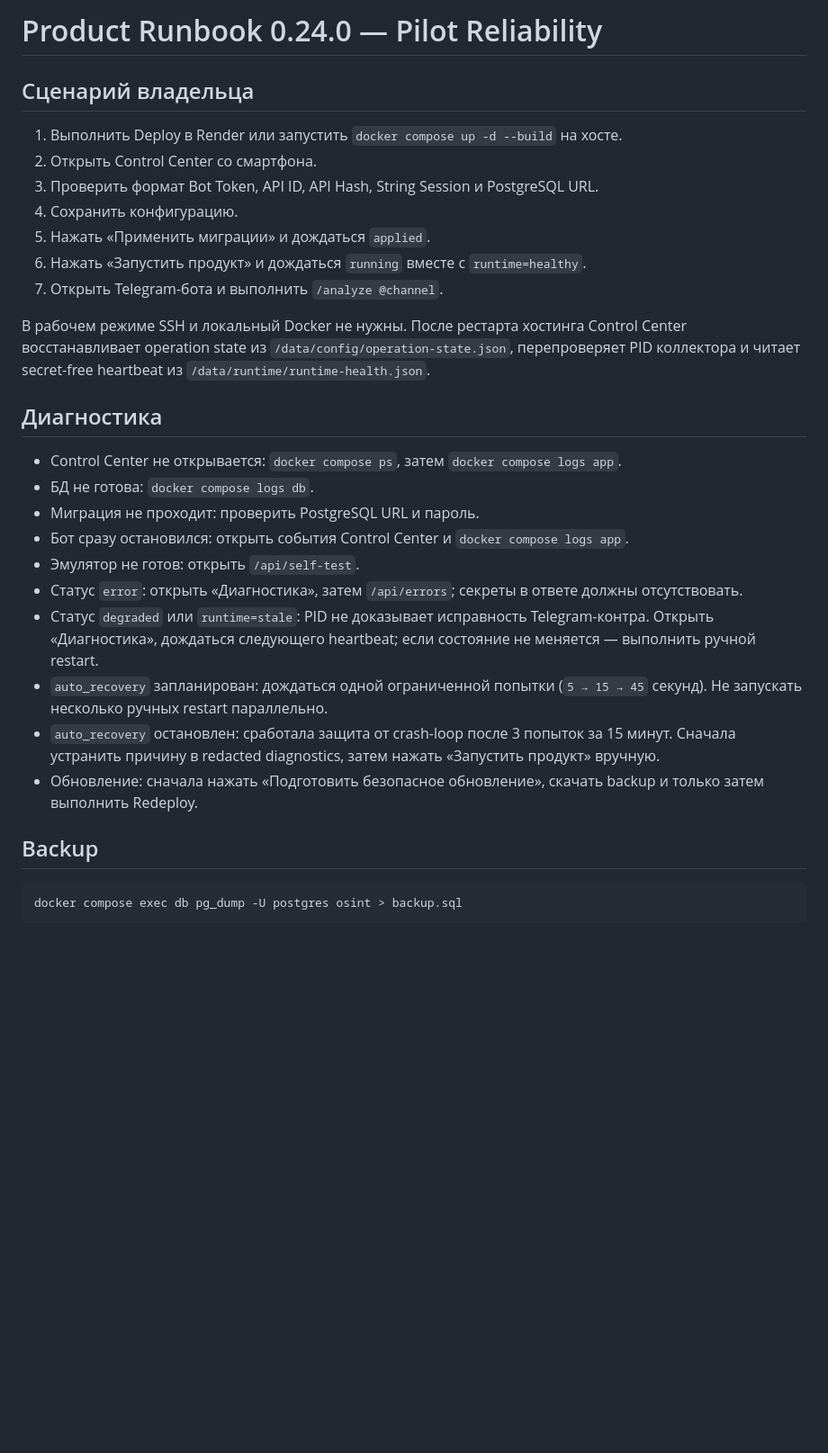
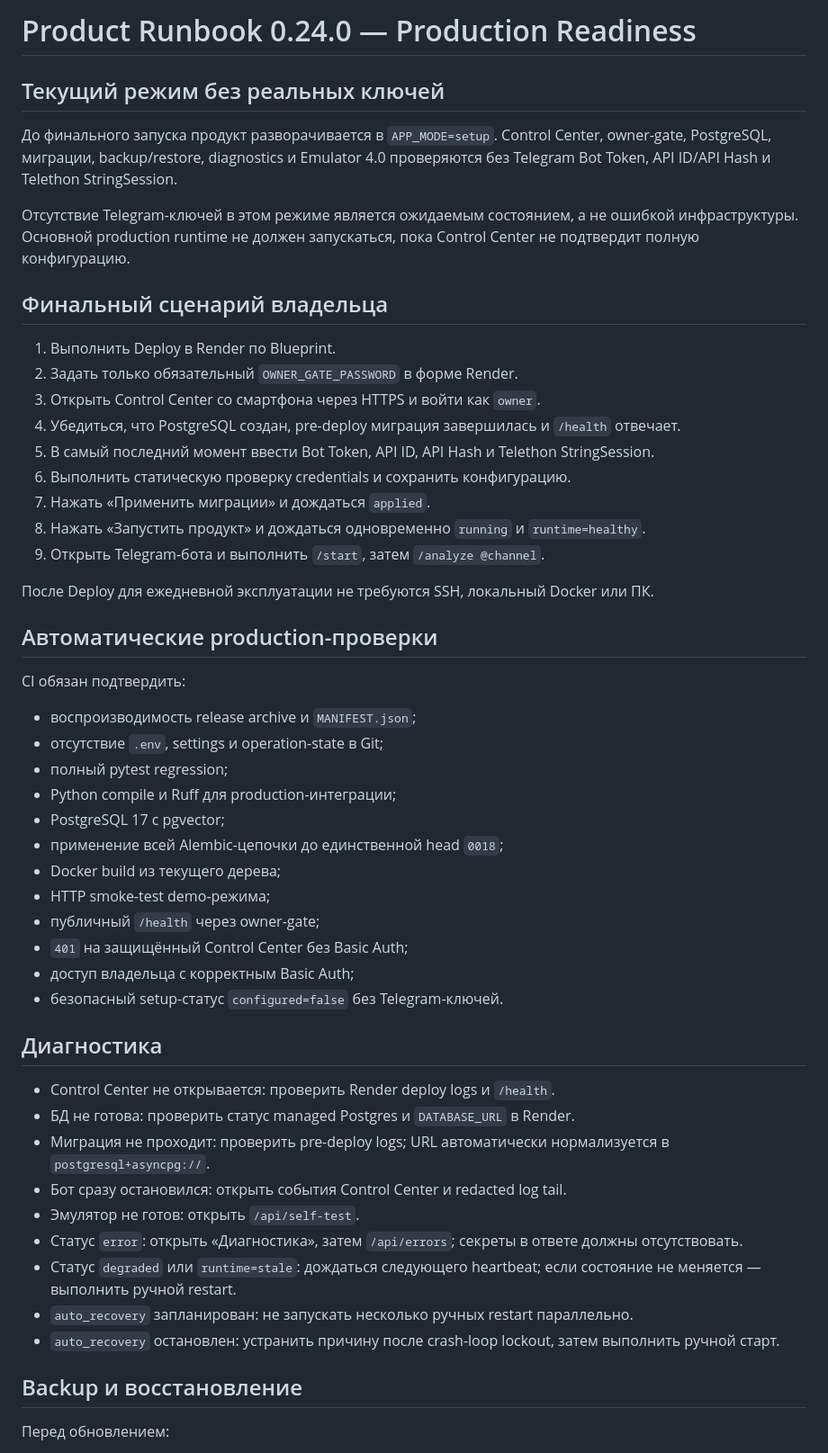
Before and after one commit to mmaashtalov/chanel_analyzer_bot, a Markdown page: docs/PRODUCT_RUNBOOK.md, the part around one of its changes. Shown at 90% size. GitHub-like rendering; blank space fills up the shorter version.

Commit message:
docs: define key-last production runbook

````diff
--- a/docs/PRODUCT_RUNBOOK.md
+++ b/docs/PRODUCT_RUNBOOK.md
@@ -1,33 +1,55 @@
-# Product Runbook 0.24.0 — Pilot Reliability
+# Product Runbook 0.24.0 — Production Readiness
 
-## Сценарий владельца
+## Текущий режим без реальных ключей
 
-1. Выполнить Deploy в Render или запустить `docker compose up -d --build` на хосте.
-2. Открыть Control Center со смартфона.
-3. Проверить формат Bot Token, API ID, API Hash, String Session и PostgreSQL URL.
-4. Сохранить конфигурацию.
-5. Нажать «Применить миграции» и дождаться `applied`.
-6. Нажать «Запустить продукт» и дождаться `running` вместе с `runtime=healthy`.
-7. Открыть Telegram-бота и выполнить `/analyze @channel`.
+До финального запуска продукт разворачивается в `APP_MODE=setup`. Control Center, owner-gate, PostgreSQL, миграции, backup/restore, diagnostics и Emulator 4.0 проверяются без Telegram Bot Token, API ID/API Hash и Telethon StringSession.
 
-В рабочем режиме SSH и локальный Docker не нужны. После рестарта хостинга Control Center восстанавливает operation state из `/data/config/operation-state.json`, перепроверяет PID коллектора и читает secret-free heartbeat из `/data/runtime/runtime-health.json`.
+Отсутствие Telegram-ключей в этом режиме является ожидаемым состоянием, а не ошибкой инфраструктуры. Основной production runtime не должен запускаться, пока Control Center не подтвердит полную конфигурацию.
+
+## Финальный сценарий владельца
+
+1. Выполнить Deploy в Render по Blueprint.
+2. Задать только обязательный `OWNER_GATE_PASSWORD` в форме Render.
+3. Открыть Control Center со смартфона через HTTPS и войти как `owner`.
+4. Убедиться, что PostgreSQL создан, pre-deploy миграция завершилась и `/health` отвечает.
+5. В самый последний момент ввести Bot Token, API ID, API Hash и Telethon StringSession.
+6. Выполнить статическую проверку credentials и сохранить конфигурацию.
+7. Нажать «Применить миграции» и дождаться `applied`.
+8. Нажать «Запустить продукт» и дождаться одновременно `running` и `runtime=healthy`.
+9. Открыть Telegram-бота и выполнить `/start`, затем `/analyze @channel`.
+
+После Deploy для ежедневной эксплуатации не требуются SSH, локальный Docker или ПК.
+
+## Автоматические production-проверки
+
+CI обязан подтвердить:
+
+- воспроизводимость release archive и `MANIFEST.json`;
+- отсутствие `.env`, settings и operation-state в Git;
+- полный pytest regression;
+- Python compile и Ruff для production-интеграции;
+- PostgreSQL 17 с pgvector;
+- применение всей Alembic-цепочки до единственной head `0018`;
+- Docker build из текущего дерева;
+- HTTP smoke-test demo-режима;
+- публичный `/health` через owner-gate;
+- `401` на защищённый Control Center без Basic Auth;
+- доступ владельца с корректным Basic Auth;
+- безопасный setup-статус `configured=false` без Telegram-ключей.
 
 ## Диагностика
 
-- Control Center не открывается: `docker compose ps`, затем `docker compose logs app`.
-- БД не готова: `docker compose logs db`.
-- Миграция не проходит: проверить PostgreSQL URL и пароль.
-- Бот сразу остановился: открыть события Control Center и `docker compose logs app`.
+- Control Center не открывается: проверить Render deploy logs и `/health`.
+- БД не готова: проверить статус managed Postgres и `DATABASE_URL` в Render.
+- Миграция не проходит: проверить pre-deploy logs; URL автоматически нормализуется в `postgresql+asyncpg://`.
+- Бот сразу остановился: открыть события Control Center и redacted log tail.
 - Эмулятор не готов: открыть `/api/self-test`.
 - Статус `error`: открыть «Диагностика», затем `/api/errors`; секреты в ответе должны отсутствовать.
-- Статус `degraded` или `runtime=stale`: PID не доказывает исправность Telegram-контра. Открыть «Диагностика», дождаться следующего heartbeat; если состояние не меняется — выполнить ручной restart.
-- `auto_recovery` запланирован: дождаться одной ограниченной попытки (`5 → 15 → 45` секунд). Не запускать несколько ручных restart параллельно.
-- `auto_recovery` остановлен: сработала защита от crash-loop после 3 попыток за 15 минут. Сначала устранить причину в redacted diagnostics, затем нажать «Запустить продукт» вручную.
-- Обновление: сначала нажать «Подготовить безопасное обновление», скачать backup и только затем выполнить Redeploy.
+- Статус `degraded` или `runtime=stale`: дождаться следующего heartbeat; если состояние не меняется — выполнить ручной restart.
+- `auto_recovery` запланирован: не запускать несколько ручных restart параллельно.
+- `auto_recovery` остановлен: устранить причину после crash-loop lockout, затем выполнить ручной старт.
 
-## Backup
+## Backup и восстановление
 
-```bash
-docker compose exec db pg_dump -U postgres osint > backup.sql
-```
+Перед обновлением:
 
````
Also changed, not shown: other parts of docs/PRODUCT_RUNBOOK.md (+25 -1 lines).
